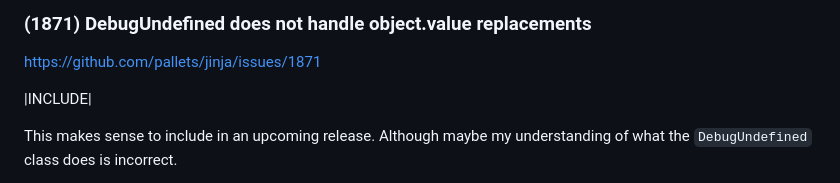
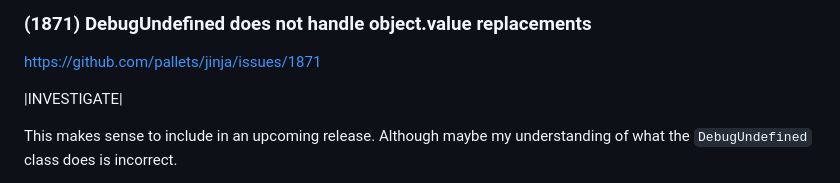
Before and after one commit to CheeseCake87/CheeseCake87, a Markdown page: jinja-issues.md, the part around the change. Drawn GitHub-style.

Commit message:
Update jinja issues 1871

```diff
--- a/jinja-issues.md
+++ b/jinja-issues.md
@@ -391,7 +391,7 @@ a re-write.
 
 https://github.com/pallets/jinja/issues/1871
 
-|INCLUDE|
+|INVESTIGATE|
 
 This makes sense to include in an upcoming release. Although maybe my
 understanding of what the `DebugUndefined` class does is incorrect.
```
